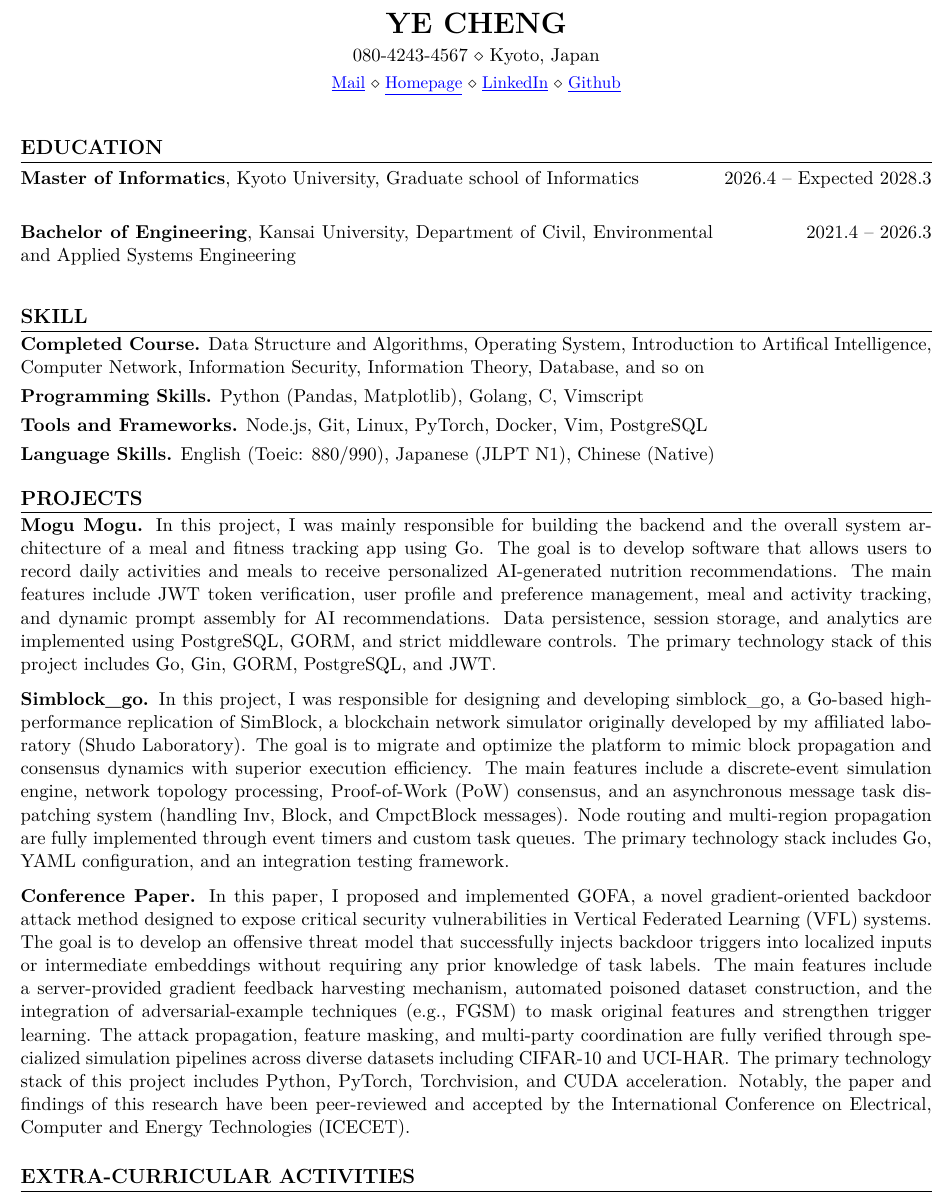
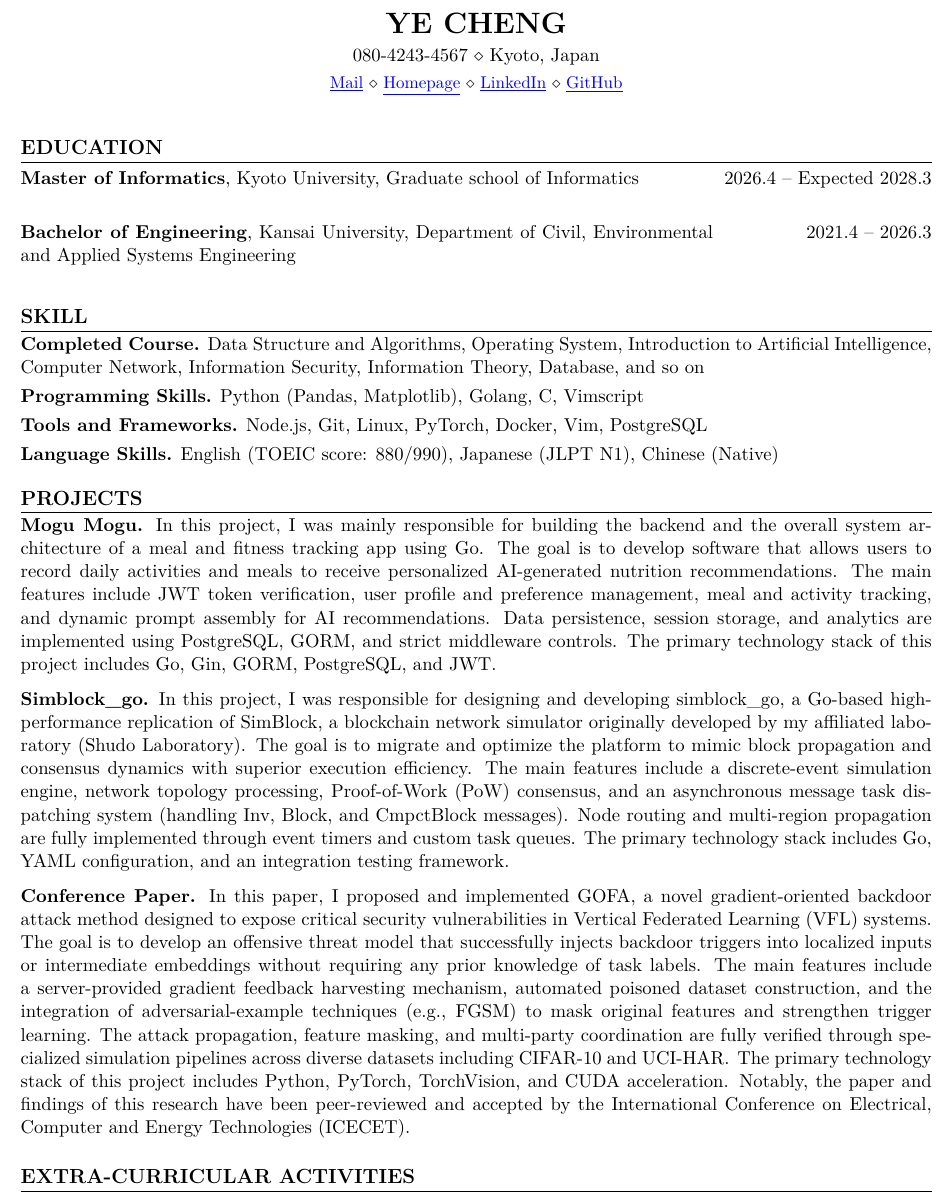
Before and after one commit to teiyou416/cv, a LaTeX document (es.tex): part of the page, cut so that both start at the same text. Compiled offline with XeLaTeX.

Commit message:
fix some typing error

```diff
--- a/es.tex
+++ b/es.tex
@@ -63,7 +63,7 @@
   {\headerLink{mailto:teiyou416@gmail.com}{Mail}}
   {\headerLink{https://teiyou416.github.io}{Homepage}}
   {\headerLink{https://www.linkedin.com/in/ye-cheng-158360361/}{LinkedIn}}
-  {\headerLink{https://github.com/teiyou416}{Github}}
+  {\headerLink{https://github.com/teiyou416}{GitHub}}
 
 \section{Education}
 
@@ -77,13 +77,13 @@
 
 \section{Skill}
 
-\skillLine{Completed Course}{Data Structure and Algorithms, Operating System, Introduction to Artifical Intelligence, Computer Network, Information Security,
+\skillLine{Completed Course}{Data Structure and Algorithms, Operating System, Introduction to Artificial Intelligence, Computer Network, Information Security,
 Information Theory, Database, and so on}
 
 \skillLine{Programming Skills}{Python (Pandas, Matplotlib), Golang, C, Vimscript}
 \skillLine{Tools and Frameworks}{Node.js, Git, Linux, PyTorch, Docker, Vim, PostgreSQL}
 
-\skillLine{Language Skills}{English (Toeic: 880/990), Japanese (JLPT N1), Chinese (Native)}
+\skillLine{Language Skills}{English (TOEIC score: 880/990), Japanese (JLPT N1), Chinese (Native)}
 
 \section{Projects}
 
@@ -107,7 +107,7 @@ The primary technology stack includes Go, YAML configuration, and an integration
 (VFL) systems. The goal is to develop an offensive threat model that successfully injects backdoor triggers into localized inputs or intermediate embeddings without requiring any prior knowledge of task labels.
 The main features include a server-provided gradient feedback harvesting mechanism, automated poisoned dataset construction, and the integration of adversarial-example techniques (e.g., FGSM) to mask original features and strengthen trigger learning.
 The attack propagation, feature masking, and multi-party coordination are fully verified through specialized simulation pipelines across diverse datasets including CIFAR-10 and UCI-HAR\@. The primary technology stack of this project includes Python, PyTorch,
-Torchvision, and CUDA acceleration. Notably, the paper and findings of this research have been peer-reviewed and accepted by the International
+TorchVision, and CUDA acceleration. Notably, the paper and findings of this research have been peer-reviewed and accepted by the International
 Conference on Electrical, Computer and Energy Technologies (ICECET).}
 
 
```
Also changed, not shown: out/es.pdf, 1 other file.
